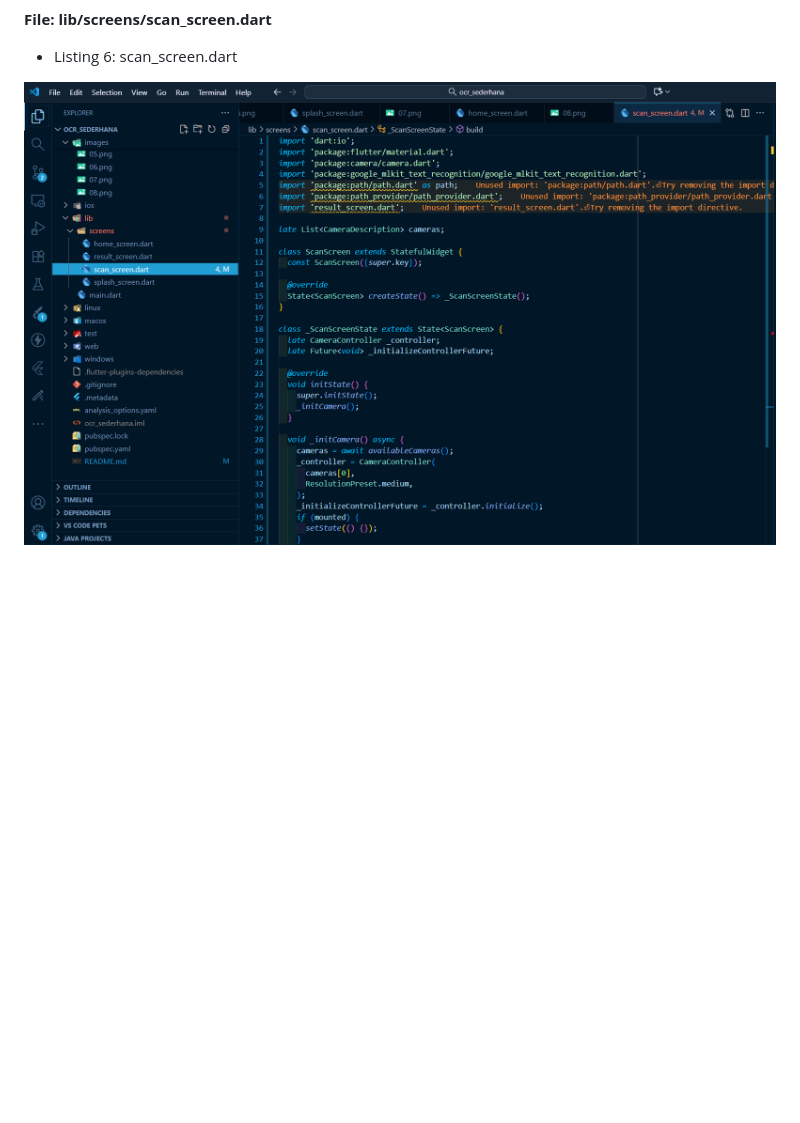
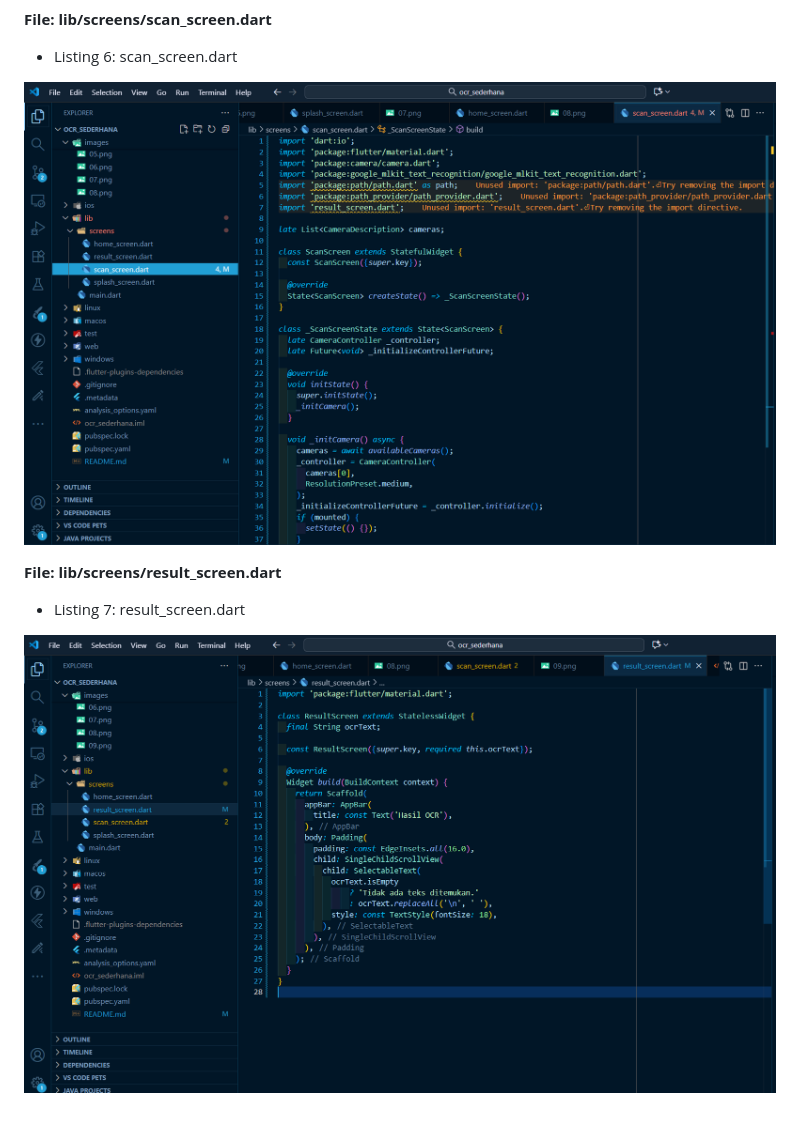
Before and after one commit to ulilFahmi12154/ocr_sederhana, a Markdown page: README.md, the part around the change. Drawn GitHub-style; pictures changed too: images/10.png (added); blank space fills up the shorter version.

Commit message:
Kode Program_File:lib/screens/result_screen.dart

```diff
--- a/README.md
+++ b/README.md
@@ -76,4 +76,9 @@
 **File: lib/screens/scan_screen.dart**
 - Listing 6: scan_screen.dart
 
-![home](images/09.png)
+![scan](images/09.png)
+
+**File: lib/screens/result_screen.dart**
+- Listing 7: result_screen.dart
+
+![result](images/10.png)
```
Also changed, not shown: 1 other file.
